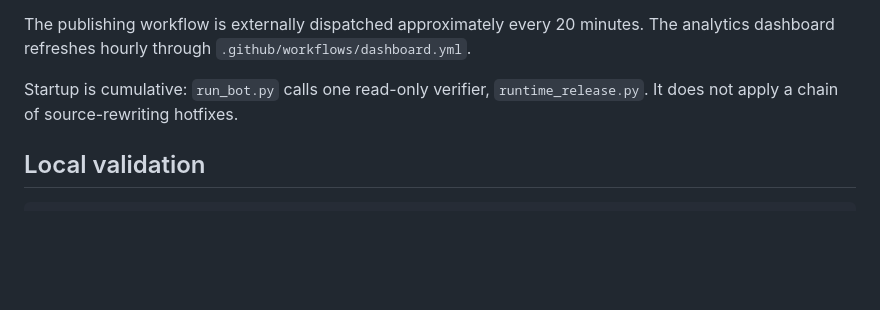
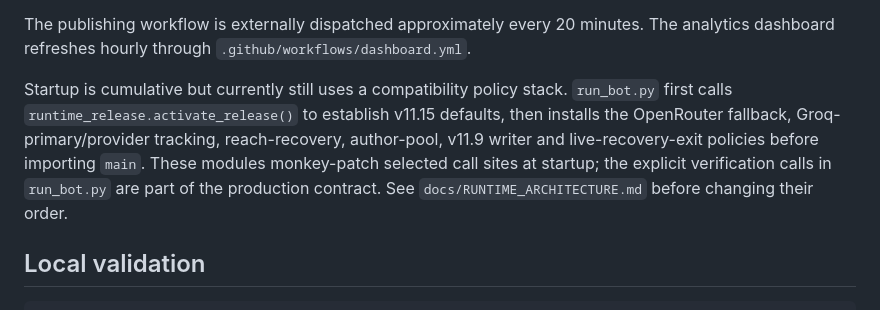
Before and after one commit to Pozitivehero1/binance-square-bot-, a Markdown page: README.md, the part around the change. Drawn GitHub-style; blank space fills up the shorter version.

Commit message:
docs: align README with active runtime policy stack

```diff
--- a/README.md
+++ b/README.md
@@ -63,8 +63,7 @@ The publishing workflow is externally dispatched approximately every 20
 minutes. The analytics dashboard refreshes hourly through
 `.github/workflows/dashboard.yml`.
 
-Startup is cumulative: `run_bot.py` calls one read-only verifier,
-`runtime_release.py`. It does not apply a chain of source-rewriting hotfixes.
+Startup is cumulative but currently still uses a compatibility policy stack. `run_bot.py` first calls `runtime_release.activate_release()` to establish v11.15 defaults, then installs the OpenRouter fallback, Groq-primary/provider tracking, reach-recovery, author-pool, v11.9 writer and live-recovery-exit policies before importing `main`. These modules monkey-patch selected call sites at startup; the explicit verification calls in `run_bot.py` are part of the production contract. See `docs/RUNTIME_ARCHITECTURE.md` before changing their order.
 
 ## Local validation
 
```
